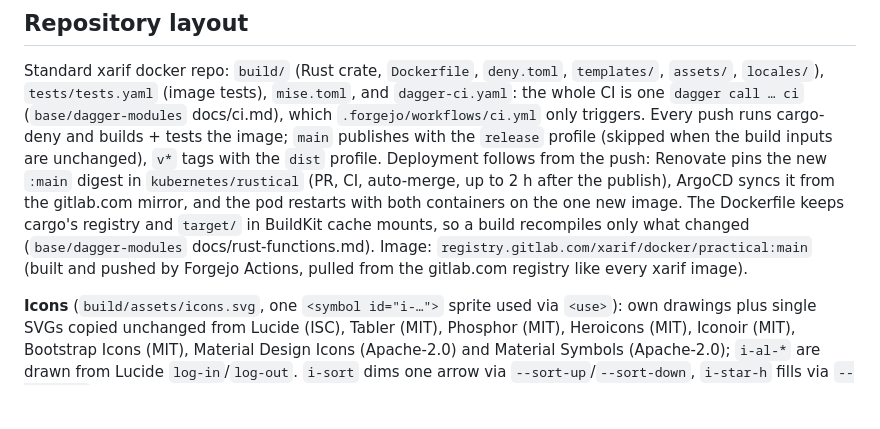
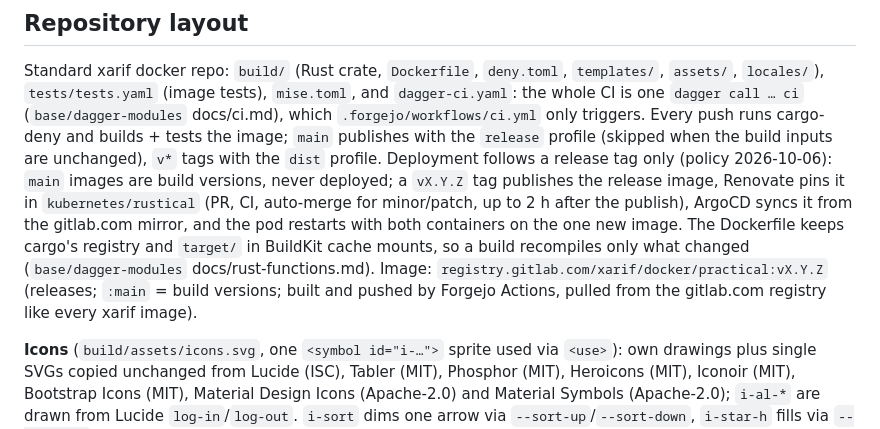
Before and after one commit to xarif-de/practical, a Markdown page: README.md, the part around the change. GitHub-like rendering; blank space fills up the shorter version.

```diff
--- a/README.md
+++ b/README.md
@@ -438,13 +438,14 @@ Standard xarif docker repo: `build/` (Rust crate, `Dockerfile`, `deny.toml`, `te
 CI is one `dagger call … ci` (`base/dagger-modules` docs/ci.md), which `.forgejo/workflows/ci.yml`
 only triggers. Every push runs cargo-deny and builds + tests the image; `main` publishes with the
 `release` profile (skipped when the build inputs are unchanged), `v*` tags with the `dist` profile.
-Deployment follows from the push: Renovate pins the new `:main` digest in `kubernetes/rustical`
-(PR, CI, auto-merge, up to 2 h after the publish), ArgoCD syncs it from the gitlab.com mirror, and the
-pod restarts with both containers on the one new image.
+Deployment follows a release tag only (policy 2026-10-06): `main` images are build versions, never
+deployed; a `vX.Y.Z` tag publishes the release image, Renovate pins it in `kubernetes/rustical` (PR,
+CI, auto-merge for minor/patch, up to 2 h after the publish), ArgoCD syncs it from the gitlab.com
+mirror, and the pod restarts with both containers on the one new image.
 The Dockerfile keeps cargo's
 registry and `target/` in BuildKit cache mounts, so a build recompiles only what changed
 (`base/dagger-modules` docs/rust-functions.md). Image:
-`registry.gitlab.com/xarif/docker/practical:main` (built and pushed by Forgejo Actions,
+`registry.gitlab.com/xarif/docker/practical:vX.Y.Z` (releases; `:main` = build versions; built and pushed by Forgejo Actions,
 pulled from the gitlab.com registry like every xarif image).
 
 **Icons** (`build/assets/icons.svg`, one `<symbol id="i-…">` sprite used via `<use>`): own drawings
```
Also changed, not shown: docs/performance-2026-10.md (+56 -52 lines).
